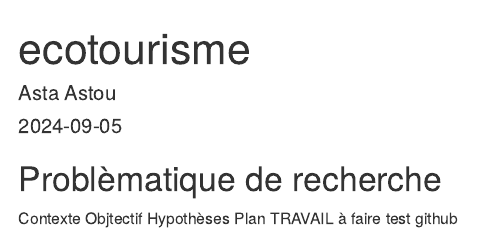
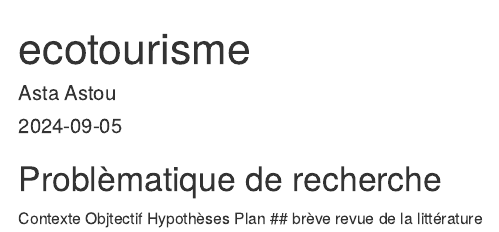
Before and after one commit to Astuu92/projetTourisme, an R Markdown document (ecoTourisme.Rmd): the page in a window 1100 px wide, from its top. Rendered offline with R 4.5, knitr and Pandoc, with nearby package versions.

Commit message:
J'ai ajouté la partie revue de la littérature

````diff
--- a/ecoTourisme.Rmd
+++ b/ecoTourisme.Rmd
@@ -14,8 +14,8 @@ Contexte
 Objtectif
 Hypothèses
 Plan
-TRAVAIL à faire
-test github
+## brève revue de la littérature
+
 
 
 ```{r}
````
